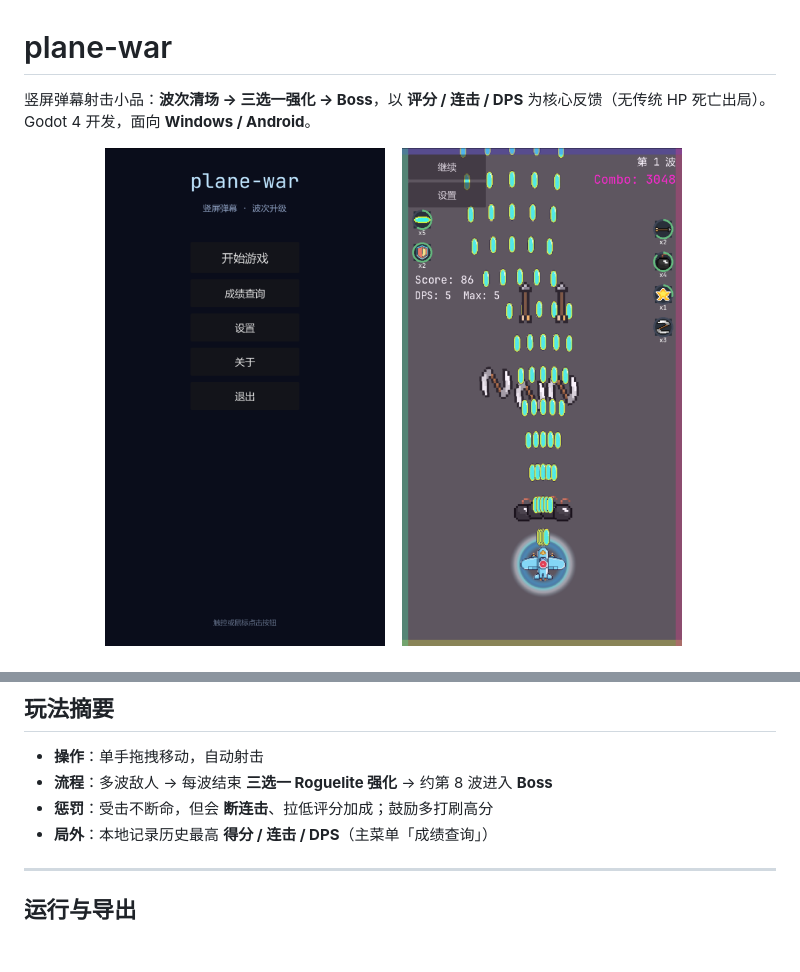
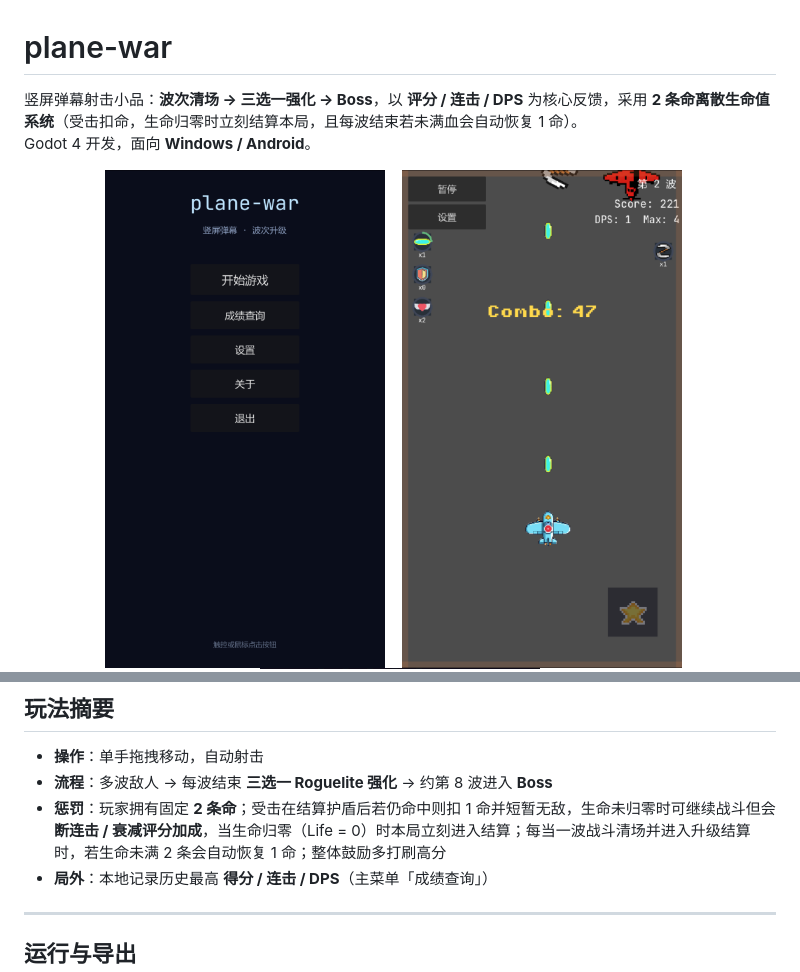
Before and after one commit to qingzhixing/plane-war, a Markdown page: README.md, 2 parts joined by grey strips. Drawn GitHub-style; pictures changed too: docs/picture/Playing.png; blank space fills up the shorter version.

```diff
--- a/README.md
+++ b/README.md
@@ -1,6 +1,6 @@
 # plane-war
 
-竖屏弹幕射击小品：**波次清场 → 三选一强化 → Boss**，以 **评分 / 连击 / DPS** 为核心反馈（无传统 HP 死亡出局）。
+竖屏弹幕射击小品：**波次清场 → 三选一强化 → Boss**，以 **评分 / 连击 / DPS** 为核心反馈，采用 **2 条命离散生命值系统**（受击扣命，生命归零时立刻结算本局，且每波结束若未满血会自动恢复 1 命）。
 Godot 4 开发，面向 **Windows / Android**。
 
 <p align="center">
@@ -20,7 +20,7 @@ Godot 4 开发，面向 **Windows / Android**。
 
 - **操作**：单手拖拽移动，自动射击
 - **流程**：多波敌人 → 每波结束 **三选一 Roguelite 强化** → 约第 8 波进入 **Boss**
-- **惩罚**：受击不断命，但会 **断连击**、拉低评分加成；鼓励多打刷高分
+- **惩罚**：玩家拥有固定 **2 条命**；受击在结算护盾后若仍命中则扣 1 命并短暂无敌，生命未归零时可继续战斗但会 **断连击 / 衰减评分加成**，当生命归零（Life = 0）时本局立刻进入结算；每当一波战斗清场并进入升级结算时，若生命未满 2 条会自动恢复 1 命；整体鼓励多打刷高分
 - **局外**：本地记录历史最高 **得分 / 连击 / DPS**（主菜单「成绩查询」）
 
 ---
```
Also changed, not shown: CHANGELOG.md (+15 -0 lines), docs/gdd/GDD.md (+11 -4 lines), 14 other files.
